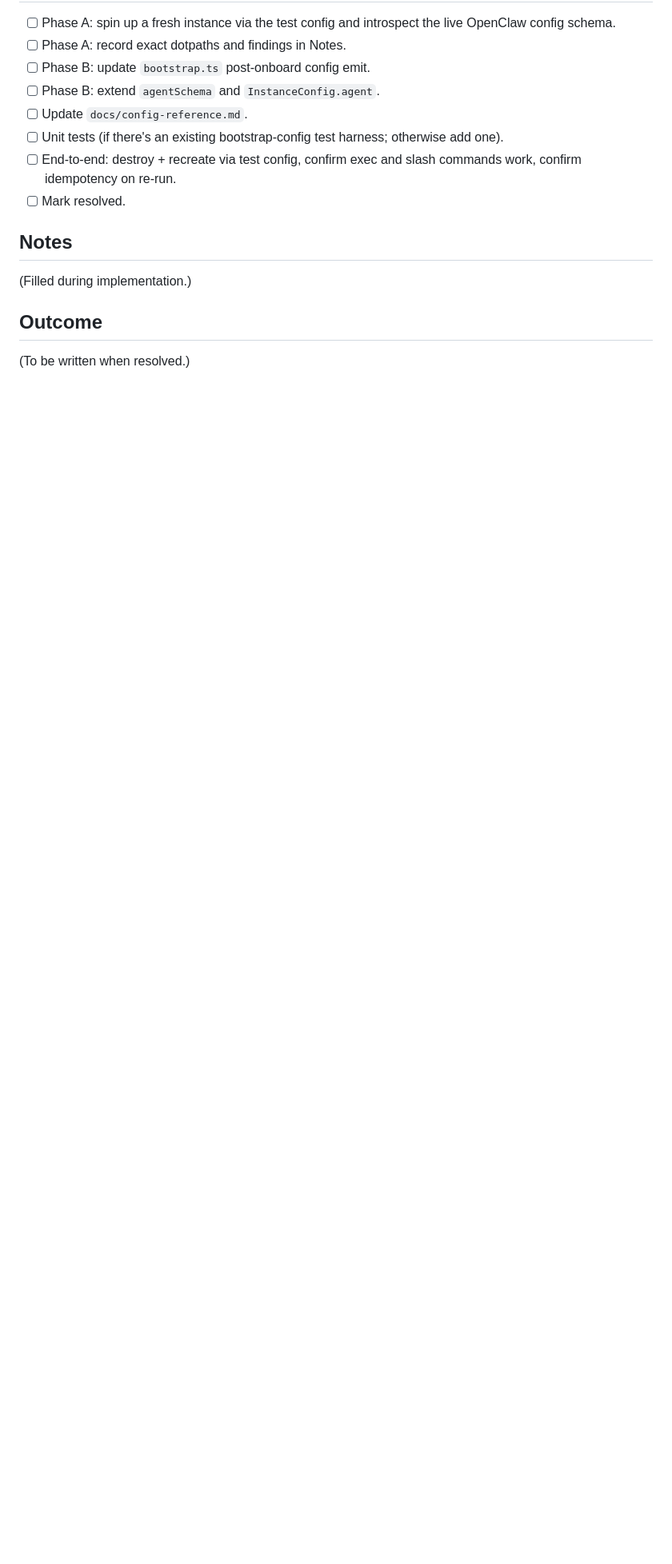
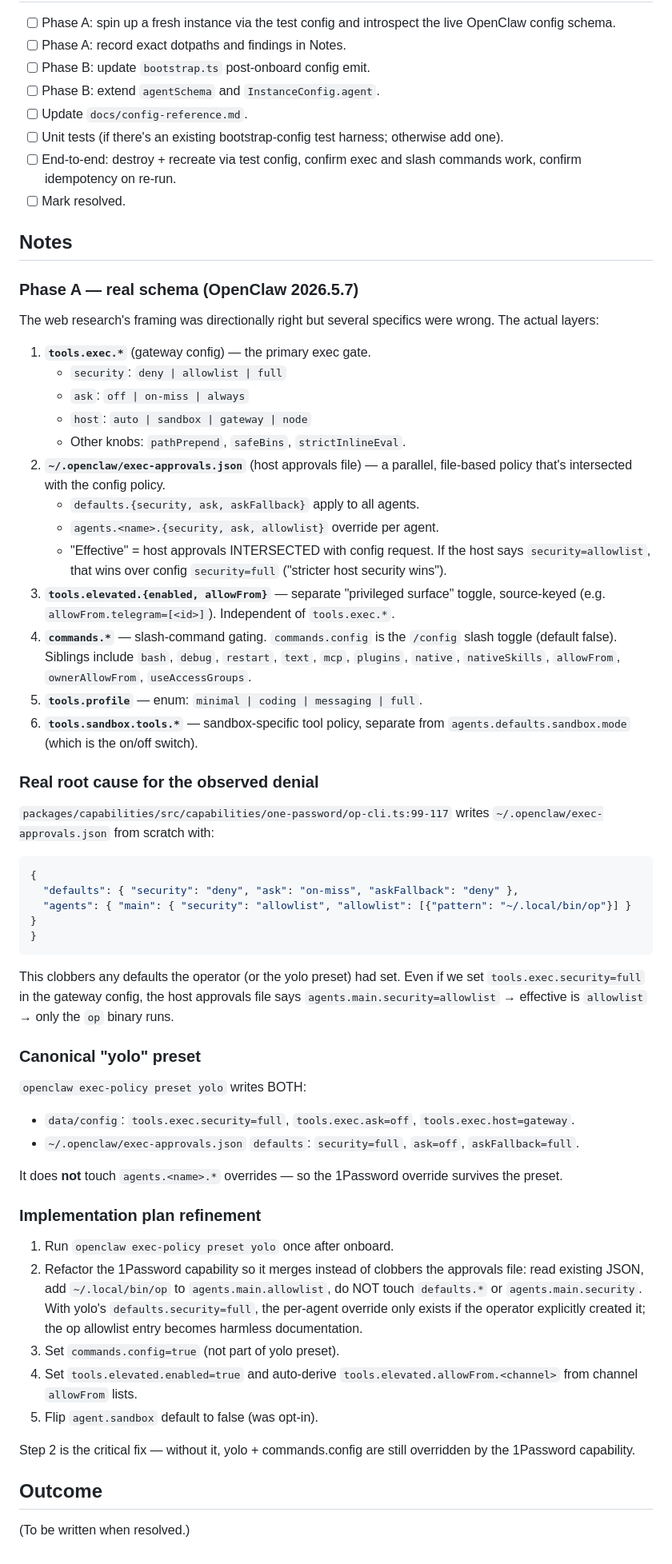
Before and after one commit to TimBeyer/clawctl, a Markdown page: tasks/2026-05-14_0030_openclaw-security-defaults/TASK.md, the part around the change. Shown at 80% size. GitHub-like rendering; blank space fills up the shorter version.

Commit message:
docs(tasks): record openclaw 2026.5.7 security schema findings
Phase A introspection of a live VM. Real schema differs from web
research in important ways: tools.exec.security is the primary gate,
~/.openclaw/exec-approvals.json is a parallel host-side policy that
intersects with the config policy, and the 1Password capability
hardcodes defaults.security=deny + agents.main.security=allowlist —
which is the proximate cause of the observed exec denial.

Co-Authored-By: Claude Opus 4.7 (1M context) <noreply@anthropic.com>

````diff
--- a/tasks/2026-05-14_0030_openclaw-security-defaults/TASK.md
+++ b/tasks/2026-05-14_0030_openclaw-security-defaults/TASK.md
@@ -125,7 +125,79 @@ the `openclaw` passthrough as the catch-all escape hatch.
 
 ## Notes
 
-(Filled during implementation.)
+### Phase A — real schema (OpenClaw 2026.5.7)
+
+The web research's framing was directionally right but several specifics
+were wrong. The actual layers:
+
+1. **`tools.exec.*`** (gateway config) — the primary exec gate.
+   - `security`: `deny | allowlist | full`
+   - `ask`: `off | on-miss | always`
+   - `host`: `auto | sandbox | gateway | node`
+   - Other knobs: `pathPrepend`, `safeBins`, `strictInlineEval`.
+2. **`~/.openclaw/exec-approvals.json`** (host approvals file) — a
+   parallel, file-based policy that's intersected with the config policy.
+   - `defaults.{security, ask, askFallback}` apply to all agents.
+   - `agents.<name>.{security, ask, allowlist}` override per agent.
+   - "Effective" = host approvals INTERSECTED with config request.
+     If the host says `security=allowlist`, that wins over config
+     `security=full` ("stricter host security wins").
+3. **`tools.elevated.{enabled, allowFrom}`** — separate "privileged
+   surface" toggle, source-keyed (e.g. `allowFrom.telegram=[<id>]`).
+   Independent of `tools.exec.*`.
+4. **`commands.*`** — slash-command gating. `commands.config` is the
+   `/config` slash toggle (default false). Siblings include `bash`,
+   `debug`, `restart`, `text`, `mcp`, `plugins`, `native`,
+   `nativeSkills`, `allowFrom`, `ownerAllowFrom`, `useAccessGroups`.
+5. **`tools.profile`** — enum: `minimal | coding | messaging | full`.
+6. **`tools.sandbox.tools.*`** — sandbox-specific tool policy, separate
+   from `agents.defaults.sandbox.mode` (which is the on/off switch).
+
+### Real root cause for the observed denial
+
+`packages/capabilities/src/capabilities/one-password/op-cli.ts:99-117`
+writes `~/.openclaw/exec-approvals.json` from scratch with:
+
+```json
+{
+  "defaults": { "security": "deny", "ask": "on-miss", "askFallback": "deny" },
+  "agents": { "main": { "security": "allowlist", "allowlist": [{"pattern": "~/.local/bin/op"}] } }
+}
+```
+
+This clobbers any defaults the operator (or the yolo preset) had set.
+Even if we set `tools.exec.security=full` in the gateway config, the
+host approvals file says `agents.main.security=allowlist` → effective
+is `allowlist` → only the `op` binary runs.
+
+### Canonical "yolo" preset
+
+`openclaw exec-policy preset yolo` writes BOTH:
+
+- `data/config`: `tools.exec.security=full`, `tools.exec.ask=off`,
+  `tools.exec.host=gateway`.
+- `~/.openclaw/exec-approvals.json` `defaults`: `security=full`,
+  `ask=off`, `askFallback=full`.
+
+It does **not** touch `agents.<name>.*` overrides — so the 1Password
+override survives the preset.
+
+### Implementation plan refinement
+
+1. Run `openclaw exec-policy preset yolo` once after onboard.
+2. Refactor the 1Password capability so it merges instead of clobbers
+   the approvals file: read existing JSON, add `~/.local/bin/op` to
+   `agents.main.allowlist`, do NOT touch `defaults.*` or
+   `agents.main.security`. With yolo's `defaults.security=full`, the
+   per-agent override only exists if the operator explicitly created
+   it; the op allowlist entry becomes harmless documentation.
+3. Set `commands.config=true` (not part of yolo preset).
+4. Set `tools.elevated.enabled=true` and auto-derive
+   `tools.elevated.allowFrom.<channel>` from channel `allowFrom` lists.
+5. Flip `agent.sandbox` default to false (was opt-in).
+
+Step 2 is the critical fix — without it, yolo + commands.config are
+still overridden by the 1Password capability.
 
 ## Outcome
 
````
